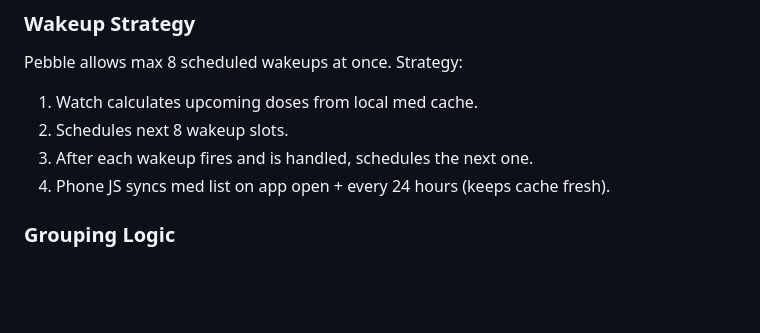
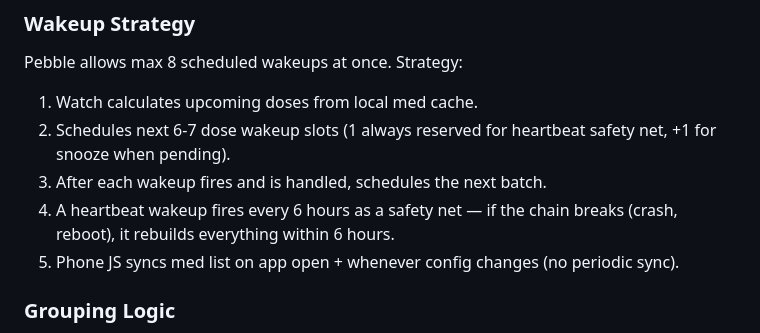
Before and after one commit to bpiehler/PebbleMeds, a Markdown page: PLAN.md, the part around one of its changes. Drawn GitHub-style; blank space fills up the shorter version.

```diff
--- a/PLAN.md
+++ b/PLAN.md
@@ -119,9 +119,10 @@ Logged to `localStorage` (phone) and `persist_write_data` (watch). Status: `"tak
 ### Wakeup Strategy
 Pebble allows max 8 scheduled wakeups at once. Strategy:
 1. Watch calculates upcoming doses from local med cache.
-2. Schedules next 8 wakeup slots.
-3. After each wakeup fires and is handled, schedules the next one.
-4. Phone JS syncs med list on app open + every 24 hours (keeps cache fresh).
+2. Schedules next 6-7 dose wakeup slots (1 always reserved for heartbeat safety net, +1 for snooze when pending).
+3. After each wakeup fires and is handled, schedules the next batch.
+4. A heartbeat wakeup fires every 6 hours as a safety net — if the chain breaks (crash, reboot), it rebuilds everything within 6 hours.
+5. Phone JS syncs med list on app open + whenever config changes (no periodic sync).
 
 ### Grouping Logic
 - If ≥2 medications due within a 5-minute window: fire a **single grouped notification**.
```
Also changed, not shown: other parts of PLAN.md (+29 -18 lines), DEV_NOTES.md (added, +81 -0 lines).
